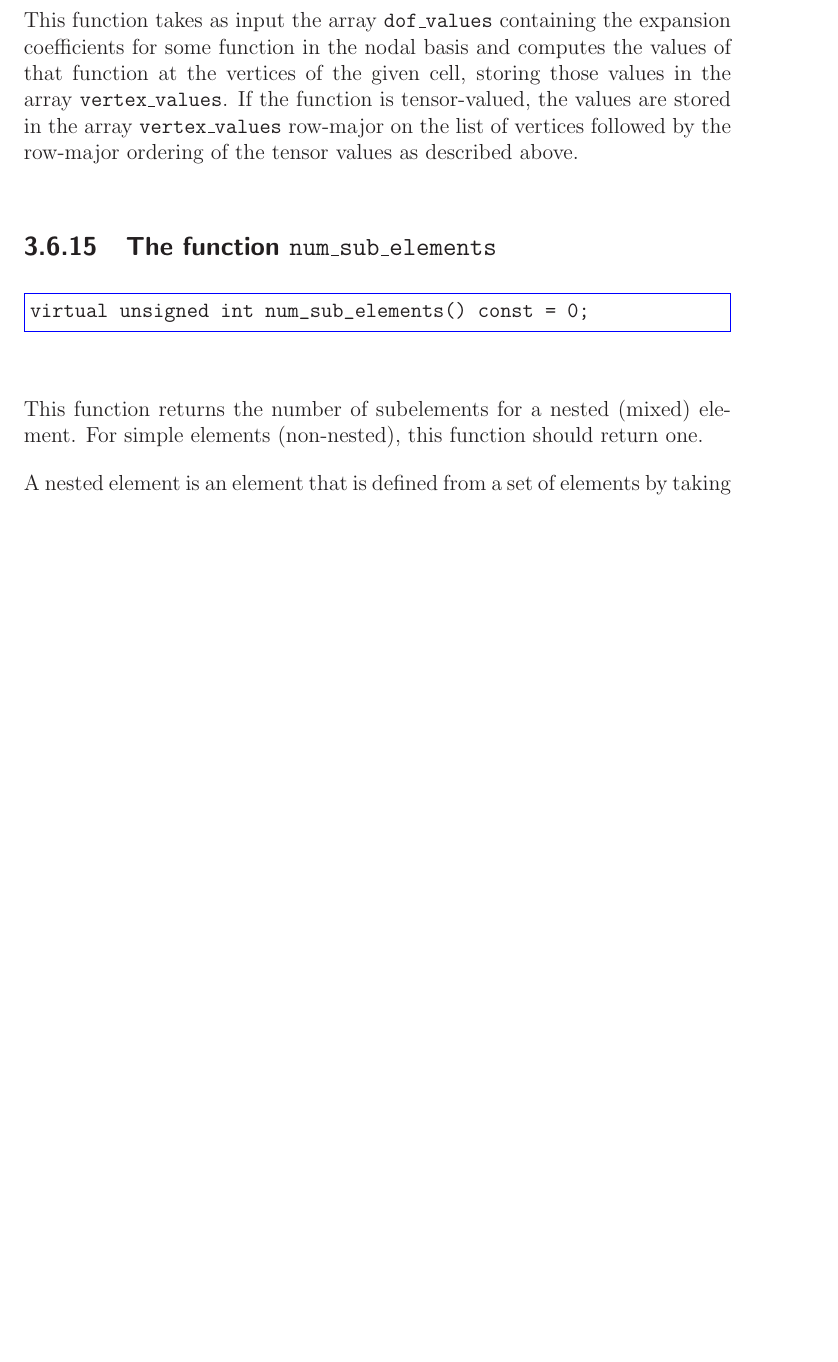
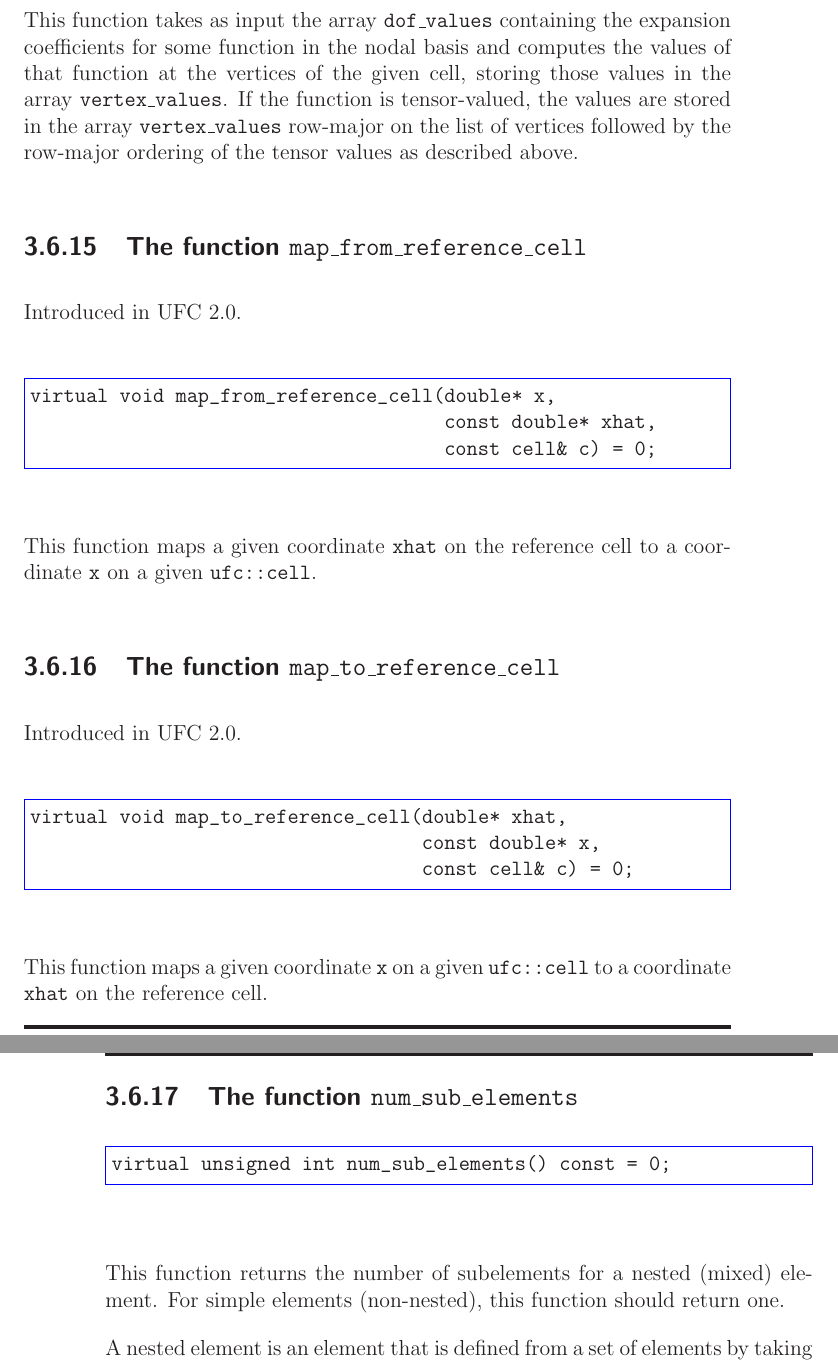
Before and after one commit to FEniCS/ffcx, a LaTeX thesis (doc/manual/ufc-user-manual.tex, which reads doc/manual/chapters/interface.tex): part of page 37 of 129 before the commit and two parts of pages 37 and 38 of 131 after it, the two joined at a grey line, cut so that both start at the same text, the shorter picture padded with empty space. Compiled offline with LaTeX, dvips and Ghostscript.

Commit message:
Document map_to/from_reference_cell

```diff
--- a/doc/manual/chapters/interface.tex
+++ b/doc/manual/chapters/interface.tex
@@ -469,6 +469,33 @@ the function is tensor-valued, the values are stored in the array
 \texttt{vertex\_values} row-major on the list of vertices followed by the
 row-major ordering of the tensor values as described above.
 
+\subsection{The function \texttt{map\_from\_reference\_cell}}
+
+Introduced in UFC 2.0.
+
+\begin{code}
+virtual void map_from_reference_cell(double* x,
+                                     const double* xhat,
+                                     const cell& c) = 0;
+\end{code}
+
+This function maps a given coordinate \texttt{xhat} on the reference
+cell to a coordinate \texttt{x} on a given \texttt{ufc::cell}.
+
+\subsection{The function \texttt{map\_to\_reference\_cell}}
+
+Introduced in UFC 2.0.
+
+\begin{code}
+virtual void map_to_reference_cell(double* xhat,
+                                   const double* x,
+                                   const cell& c) = 0;
+\end{code}
+
+This function maps a given coordinate \texttt{x} on a given
+\texttt{ufc::cell} to a coordinate \texttt{xhat} on the reference
+cell.
+
 \subsection{The function \texttt{num\_sub\_elements}}
 
 \begin{code}
```
Also changed, not shown: doc/manual/chapters/interface.tex (6 more changed lines).
